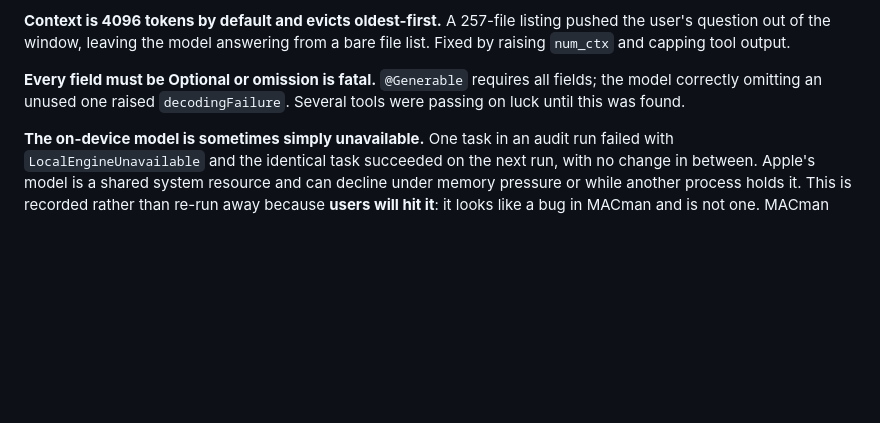
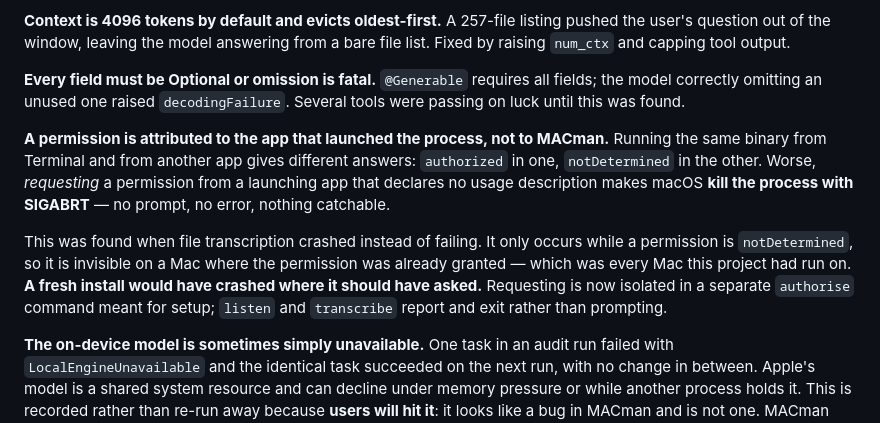
Before and after one commit to Nikhilnmv/MACman, a Markdown page: docs/RELIABILITY.md, the part around the change. Rendered like a GitHub page; blank space fills up the shorter version.

```diff
--- a/docs/RELIABILITY.md
+++ b/docs/RELIABILITY.md
@@ -397,6 +397,20 @@ output.
 all fields; the model correctly omitting an unused one raised
 `decodingFailure`. Several tools were passing on luck until this was found.
 
+**A permission is attributed to the app that launched the process, not to
+MACman.** Running the same binary from Terminal and from another app gives
+different answers: `authorized` in one, `notDetermined` in the other. Worse,
+*requesting* a permission from a launching app that declares no usage
+description makes macOS **kill the process with SIGABRT** — no prompt, no
+error, nothing catchable.
+
+This was found when file transcription crashed instead of failing. It only
+occurs while a permission is `notDetermined`, so it is invisible on a Mac
+where the permission was already granted — which was every Mac this project
+had run on. **A fresh install would have crashed where it should have asked.**
+Requesting is now isolated in a separate `authorise` command meant for setup;
+`listen` and `transcribe` report and exit rather than prompting.
+
 **The on-device model is sometimes simply unavailable.** One task in an audit
 run failed with `LocalEngineUnavailable` and the identical task succeeded on
 the next run, with no change in between. Apple's model is a shared system
```
Also changed, not shown: docs/ROADMAP.md (+29 -8 lines).
